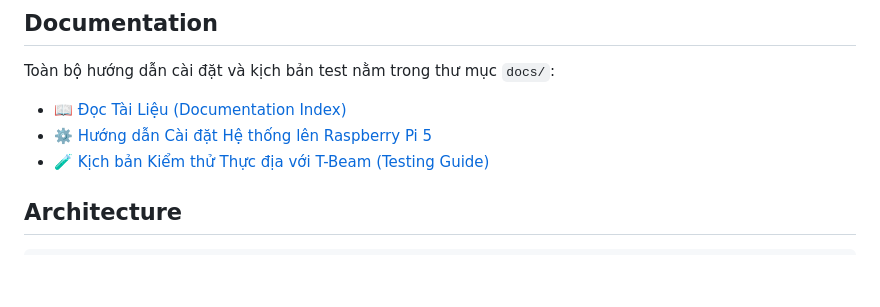
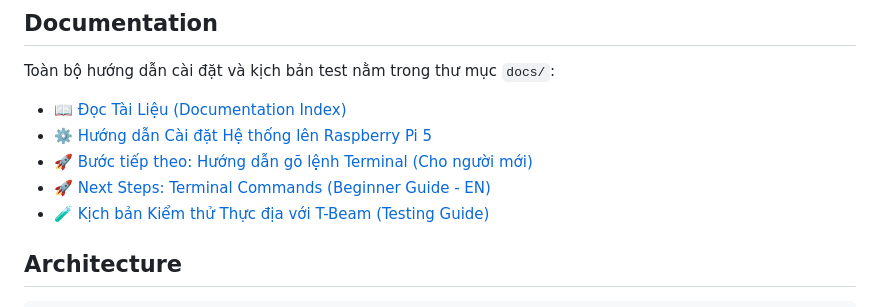
Before and after one commit to danghoangsqtt-sys/mesh_project, a Markdown page: README.md, the part around the change. Rendered like a GitHub page; blank space fills up the shorter version.

Commit message:
docs: add exact terminal next steps for beginners

```diff
--- a/README.md
+++ b/README.md
@@ -16,6 +16,8 @@ Toàn bộ hướng dẫn cài đặt và kịch bản test nằm trong thư m
 
 - 📖 [Đọc Tài Liệu (Documentation Index)](docs/README.md)
 - ⚙️ [Hướng dẫn Cài đặt Hệ thống lên Raspberry Pi 5](docs/dev/deployment.md)
+- 🚀 [Bước tiếp theo: Hướng dẫn gõ lệnh Terminal (Cho người mới)](docs/user/next-steps-vi.md)
+- 🚀 [Next Steps: Terminal Commands (Beginner Guide - EN)](docs/user/next-steps-en.md)
 - 🧪 [Kịch bản Kiểm thử Thực địa với T-Beam (Testing Guide)](docs/user/testing-guide.md)
 
 ## Architecture
```
Also changed, not shown: docs/user/next-steps-en.md (added, +44 -0 lines), docs/user/next-steps-vi.md (added, +44 -0 lines).
